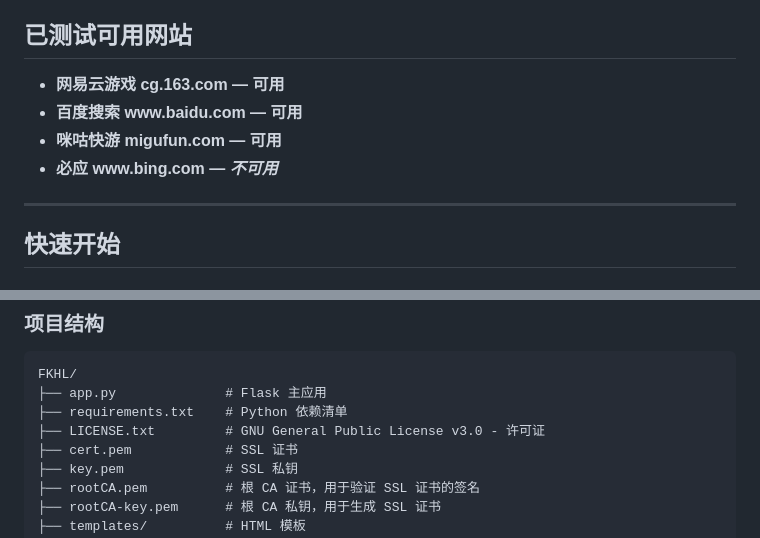
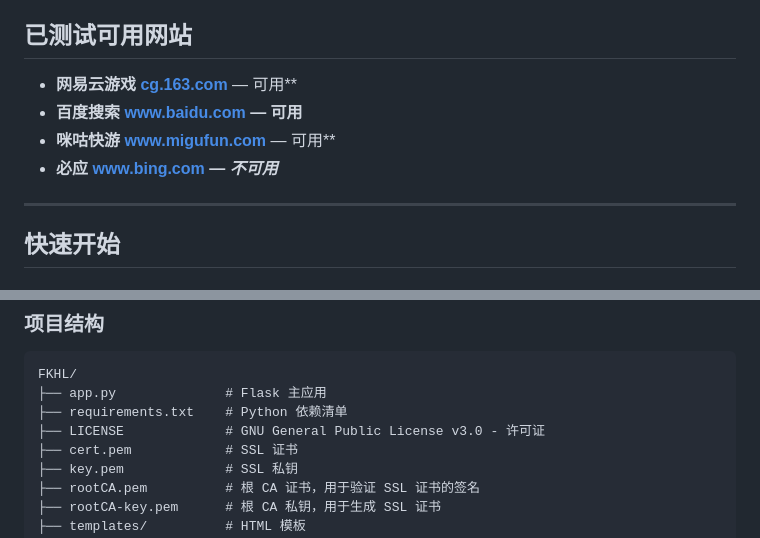
Before and after one commit to afrel1024/FKHL, a Markdown page: README.md, 2 parts joined by grey strips. GitHub-like rendering.

```diff
--- a/README.md
+++ b/README.md
@@ -16,10 +16,10 @@
 
 ## 已测试可用网站
 
-- **网易云游戏 cg.163.com — 可用**
-- **百度搜索 www\.baidu.com — 可用**
-- **咪咕快游 migufun.com — 可用**
-- **必应 www\.bing.com —** ***不可用***
+- **网易云游戏 [cg.163.com](http://cg.163.com)** — 可用**
+- **百度搜索** **[www.baidu.com](http://www.baidu.com)** **— 可用**
+- **咪咕快游 [www.migufun.com](http://www.migufun.com)** — 可用**
+- **必应** **[www.bing.com](http://www.bing.com)** **—** ***不可用***
 
 ***
 
@@ -109,7 +109,7 @@ https://192.168.137.1:443/execute?command=ls
 FKHL/
 ├── app.py              # Flask 主应用
 ├── requirements.txt    # Python 依赖清单
-├── LICENSE.txt         # GNU General Public License v3.0 - 许可证
+├── LICENSE             # GNU General Public License v3.0 - 许可证
 ├── cert.pem            # SSL 证书
 ├── key.pem             # SSL 私钥
 ├── rootCA.pem          # 根 CA 证书，用于验证 SSL 证书的签名
```
